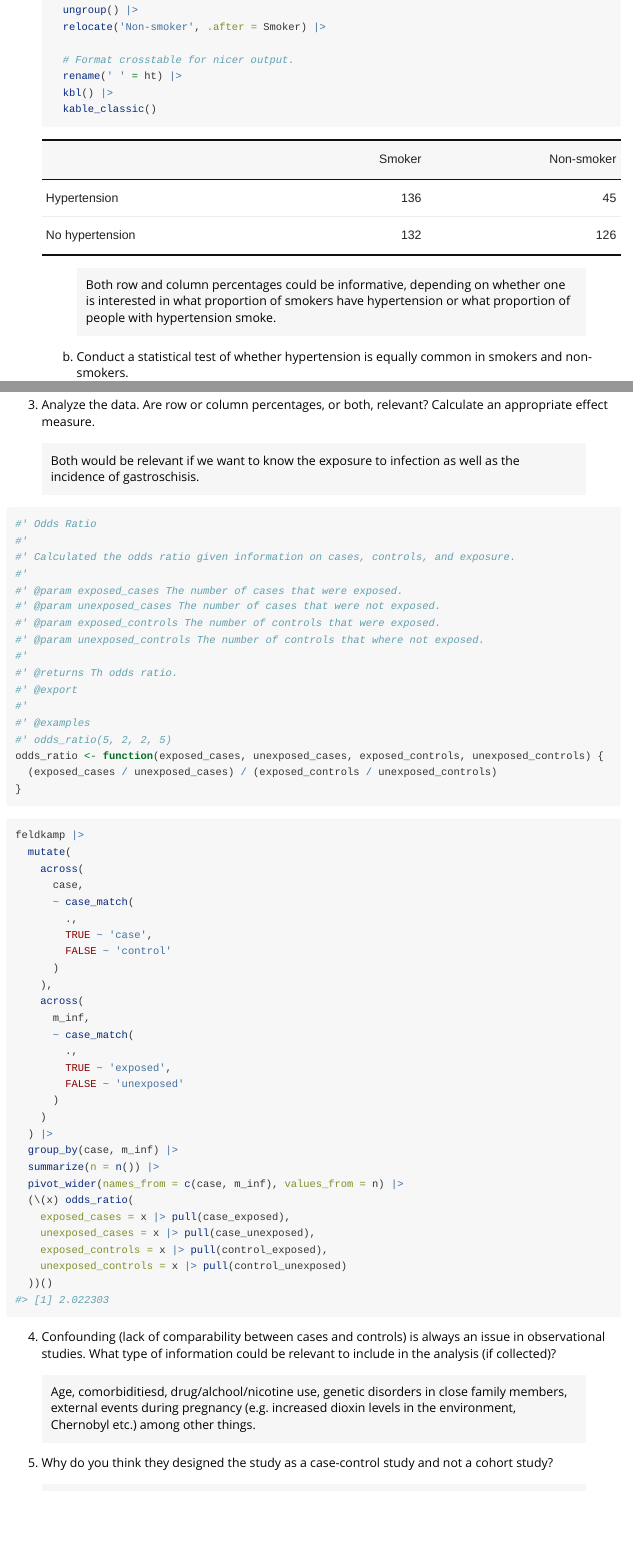
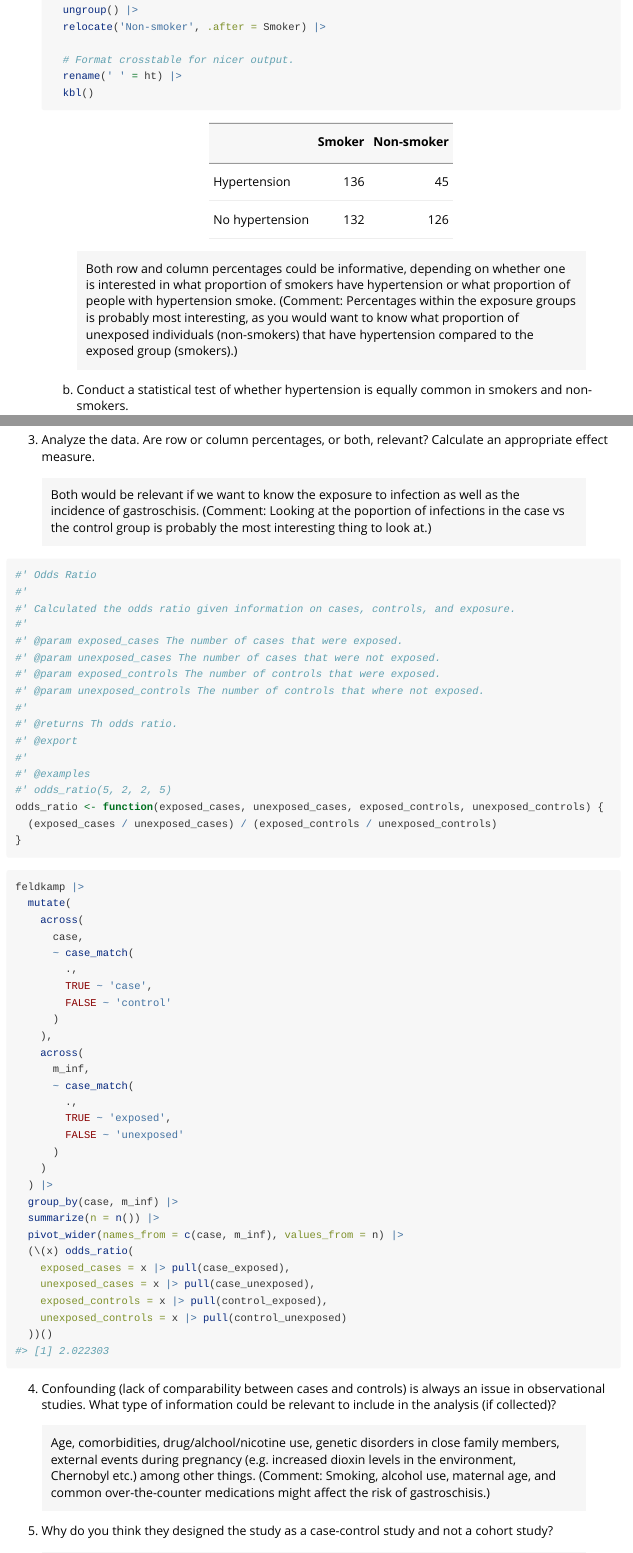
Before and after one commit to JonasEngstrom/appstats2, an R Markdown document (vignettes/exercise_one.Rmd): the page in a window 1100 px wide, from 1550 px down, and a second part further down, joined at a grey line. Rendered offline with R 4.5, knitr and Pandoc, with nearby package versions; long lines of code are wrapped.

Commit message:
Reviewed exercise one.

````diff
--- a/vignettes/exercise_one.Rmd
+++ b/vignettes/exercise_one.Rmd
@@ -83,11 +83,10 @@ Read the data into your statistics package (see the program-specific hints).
 
       # Format crosstable for nicer output.
       rename(' ' = ht) |>
-      kbl() |>
-      kable_classic()
+      kbl()
     ```
 
-    > Both row and column percentages could be informative, depending on whether one is interested in what proportion of smokers have hypertension or what proportion of people with hypertension smoke.
+    > Both row and column percentages could be informative, depending on whether one is interested in what proportion of smokers have hypertension or what proportion of people with hypertension smoke. (Comment: Percentages within the exposure groups is probably most interesting, as you would want to know what proportion of unexposed individuals (non-smokers) that have hypertension compared to the exposed group (smokers).)
 
     b) Conduct a statistical test of whether hypertension is equally common in smokers and non-smokers.
 
@@ -169,7 +167,7 @@ Read the dataset **Feldkamp** from file. We suggest that you use separate syntax
 
 3. Analyze the data. Are row or column percentages, or both, relevant? Calculate an appropriate effect measure.
 
-> Both would be relevant if we want to know the exposure to infection as well as the incidence of gastroschisis.
+> Both would be relevant if we want to know the exposure to infection as well as the incidence of gastroschisis. (Comment: Looking at the poportion of infections in the case vs the control group is probably the most interesting thing to look at.)
 
 ```{r odds-ratio-function-definition}
 #' Odds Ratio
@@ -224,7 +222,7 @@ feldkamp |>
 
 4. Confounding (lack of comparability between cases and controls) is always an issue in observational studies. What type of information could be relevant to include in the analysis (if collected)?
 
-> Age, comorbiditiesd, drug/alchool/nicotine use, genetic disorders in close family members, external events during pregnancy (e.g. increased dioxin levels in the environment, Chernobyl etc.) among other things.
+> Age, comorbidities, drug/alchool/nicotine use, genetic disorders in close family members, external events during pregnancy (e.g. increased dioxin levels in the environment, Chernobyl etc.) among other things. (Comment: Smoking, alcohol use, maternal age, and common over-the-counter medications might affect the risk of gastroschisis.)
 
 5. Why do you think they designed the study as a case-control study and not a cohort study?
 
````
Also changed, not shown: vignettes/exercise_one.Rmd (5 more changed lines).
